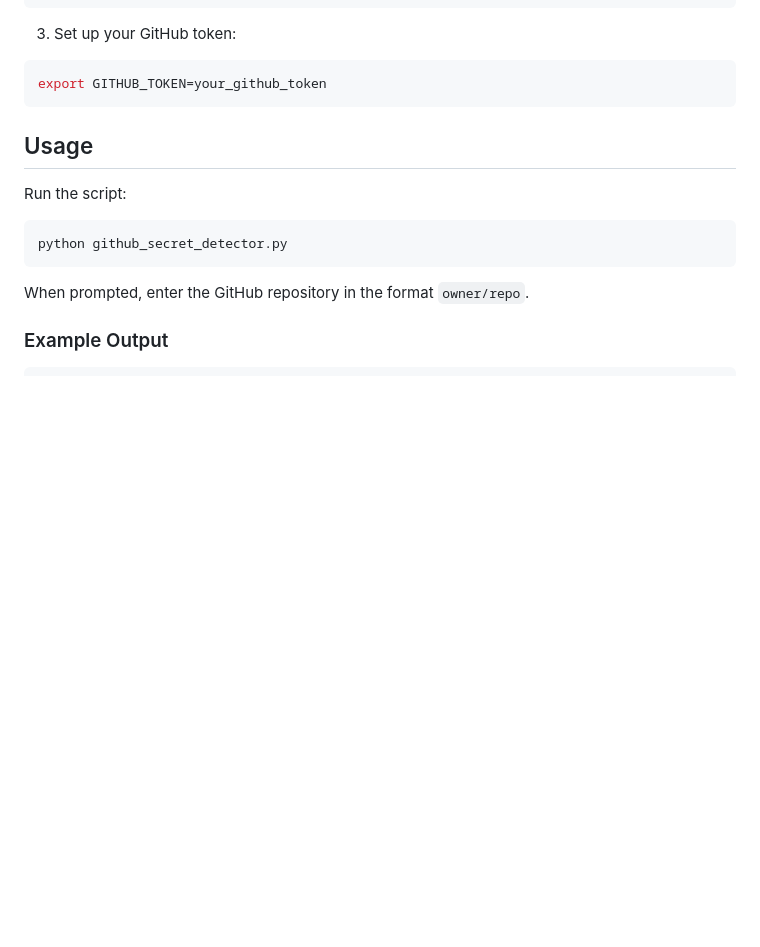
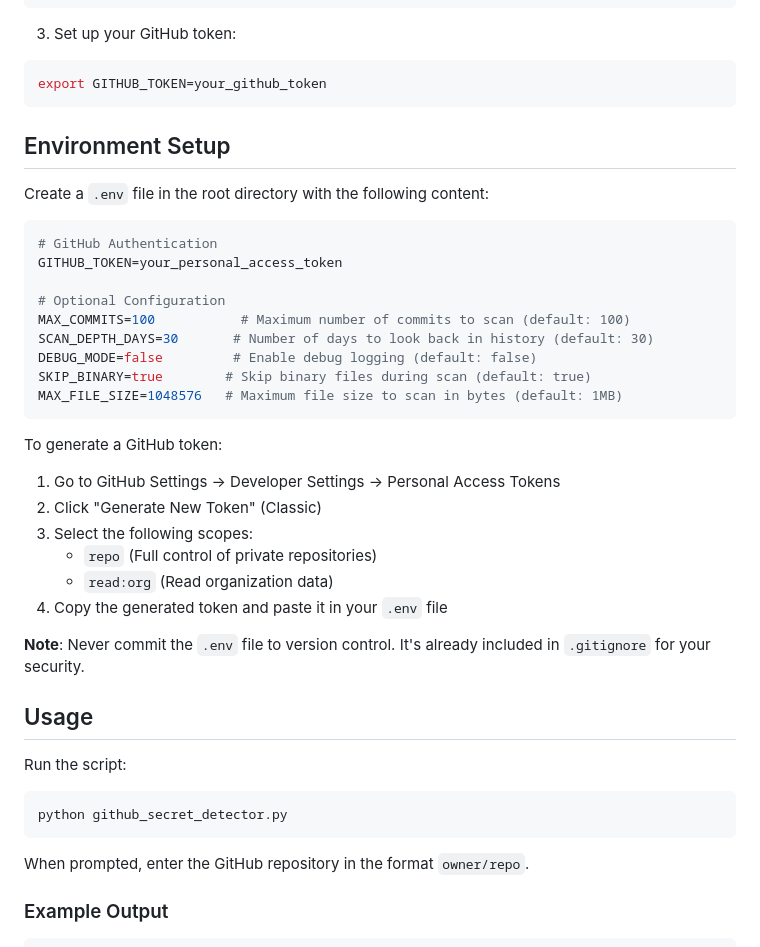
Before and after one commit to sitraj/secret-detection, a Markdown page: README.md, the part around the change. Drawn GitHub-style; blank space fills up the shorter version.

Commit message:
docs: add .env file setup instructions

````diff
--- a/README.md
+++ b/README.md
@@ -51,6 +51,31 @@ pip install -r requirements.txt
 ```bash
 export GITHUB_TOKEN=your_github_token
 ```
+
+## Environment Setup
+
+Create a `.env` file in the root directory with the following content:
+```bash
+# GitHub Authentication
+GITHUB_TOKEN=your_personal_access_token
+
+# Optional Configuration
+MAX_COMMITS=100           # Maximum number of commits to scan (default: 100)
+SCAN_DEPTH_DAYS=30       # Number of days to look back in history (default: 30)
+DEBUG_MODE=false         # Enable debug logging (default: false)
+SKIP_BINARY=true        # Skip binary files during scan (default: true)
+MAX_FILE_SIZE=1048576   # Maximum file size to scan in bytes (default: 1MB)
+```
+
+To generate a GitHub token:
+1. Go to GitHub Settings → Developer Settings → Personal Access Tokens
+2. Click "Generate New Token" (Classic)
+3. Select the following scopes:
+   - `repo` (Full control of private repositories)
+   - `read:org` (Read organization data)
+4. Copy the generated token and paste it in your `.env` file
+
+**Note**: Never commit the `.env` file to version control. It's already included in `.gitignore` for your security.
 
 ## Usage
 
````
